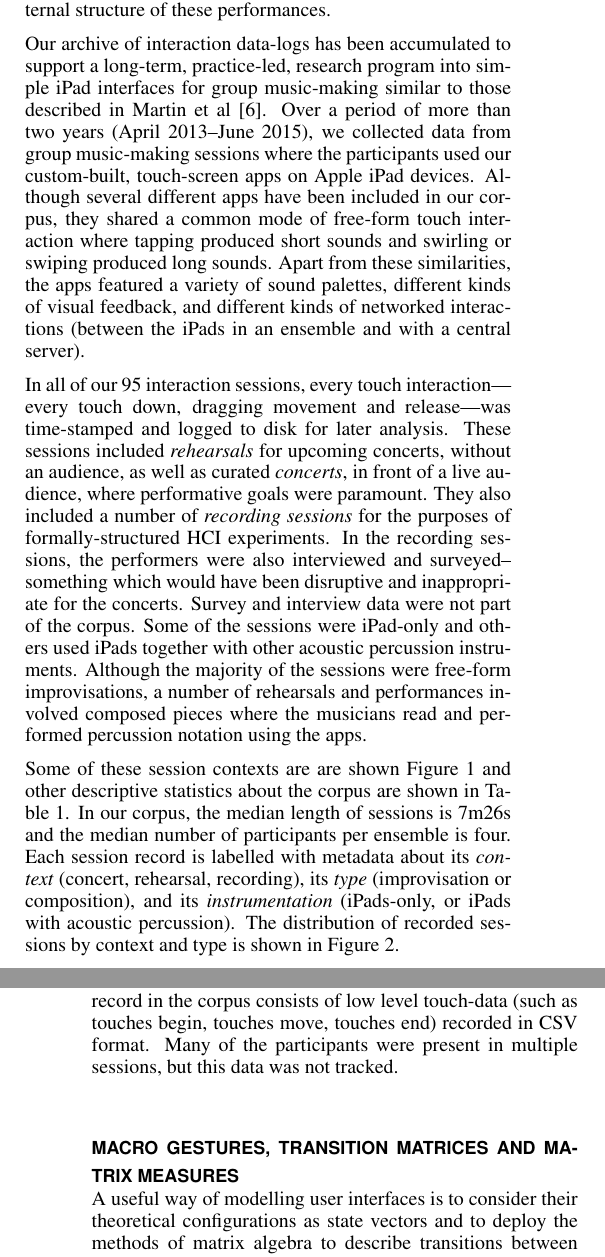
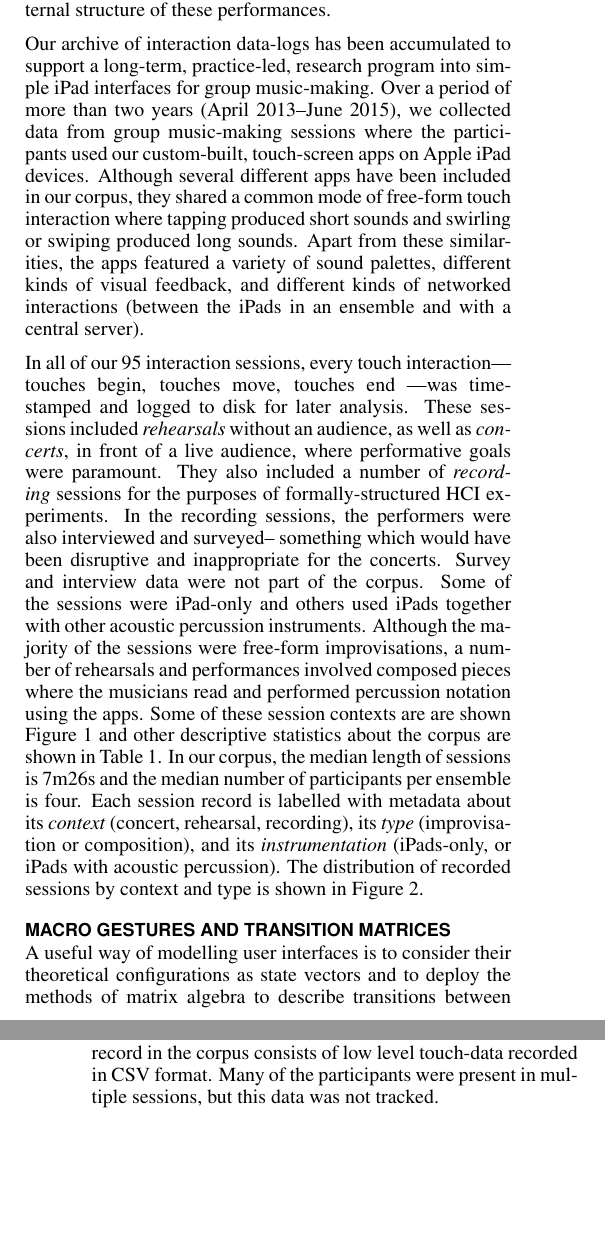
Before and after one commit to anucc/metatone-analysis, a LaTeX document (flux-entropy-paper/flux-entropy-paper.tex): two parts of the columns of pages 1 and 2 of 5, joined at a grey line, cut so that both start at the same text, the shorter picture padded with empty space. Compiled offline with pdfLaTeX.

Commit message:
so close!

```diff
--- a/flux-entropy-paper/flux-entropy-paper.tex
+++ b/flux-entropy-paper/flux-entropy-paper.tex
@@ -152,8 +152,7 @@ give insight into the internal structure of these performances.
 
 Our archive of interaction data-logs has been accumulated to support a
 long-term, practice-led, research program into simple iPad interfaces
-for group music-making similar to those described in Martin et
-al~\cite{Martin:2014cr}. Over a period of more than two years (April
+for group music-making. Over a period of more than two years (April
 2013--June 2015), we collected data from group music-making sessions
 where the participants used our custom-built, touch-screen apps on
 Apple iPad devices. Although several different apps have been included
@@ -164,11 +163,12 @@ featured a variety of sound palettes, different kinds of visual
 feedback, and different kinds of networked interactions (between the
 iPads in an ensemble and with a central server).
 
-In all of our 95 interaction sessions, every touch interaction---every
-touch down, dragging movement and release---was time-stamped and
-logged to disk for later analysis. These sessions included {\em rehearsals} for upcoming concerts, without an
-audience, as well as curated {\em concerts}, in front of a live audience, where
-performative goals were paramount. They also included a number of {\em recording sessions}
+In all of our 95 interaction sessions, every touch interaction---
+touches begin, touches move, touches end ---was time-stamped and
+logged to disk for later analysis. These sessions included {\em rehearsals} without an
+audience, as well as {\em concerts}, in front of a live audience, where
+performative goals were paramount. They also included a number of {\em
+  recording} sessions
 for the purposes of formally-structured HCI experiments. In the recording
 sessions, the performers were also interviewed and surveyed-- something which would have
 been disruptive and inappropriate for the concerts. Survey and interview data were not part of the
@@ -228,12 +227,12 @@ Entropy &   & 0.7683 & 3.342 & 4.442\\
 \caption{
   Representative statistics from the corpus of musical touch-screen
   interaction sessions described in this note.  Each record in the corpus
-  consists of low level touch-data (such as touches begin, touches move, touches end) recorded in CSV format.
+  consists of low level touch-data recorded in CSV format.
   Many of the participants were
   present in multiple sessions, but this data was not tracked.\label{corpus-table}}
 \end{table}
 
-\section{Macro Gestures, Transition Matrices and Matrix Measures}
+\section{Macro Gestures and Transition Matrices}
 
 A useful way of modelling user interfaces is to consider their
 theoretical configurations as state vectors and to deploy the methods
```
Also changed, not shown: flux-entropy-paper/flux-entropy-paper.pdf, flux-entropy-paper/flux-entropy-paper.tex (3 more changed lines).
